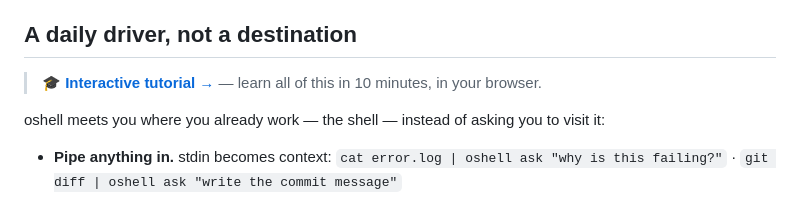
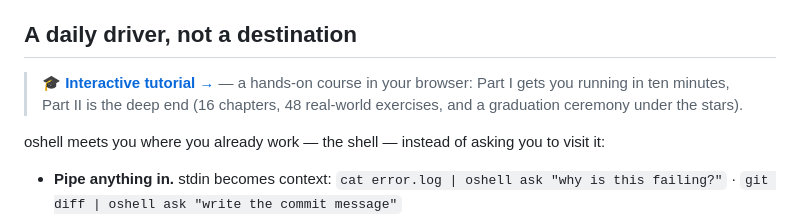
Before and after one commit to sunkencity999/ollama_shell, a Markdown page: README.md, the part around the change. Drawn GitHub-style.

Commit message:
README: the tutorial link now describes the full two-part course
Co-Authored-By: Claude Fable 5 <noreply@anthropic.com>

```diff
--- a/README.md
+++ b/README.md
@@ -289,7 +289,9 @@ unique prefix) reopens a specific one.
 
 ## A daily driver, not a destination
 
-> 🎓 **[Interactive tutorial →](https://sunkencity999.github.io/ollama_shell/tutorial.html)** — learn all of this in 10 minutes, in your browser.
+> 🎓 **[Interactive tutorial →](https://sunkencity999.github.io/ollama_shell/tutorial.html)** — a hands-on course in your browser: Part I gets you running
+> in ten minutes, Part II is the deep end (16 chapters, 48 real-world exercises,
+> and a graduation ceremony under the stars).
 
 oshell meets you where you already work — the shell — instead of asking you to
 visit it:
```
